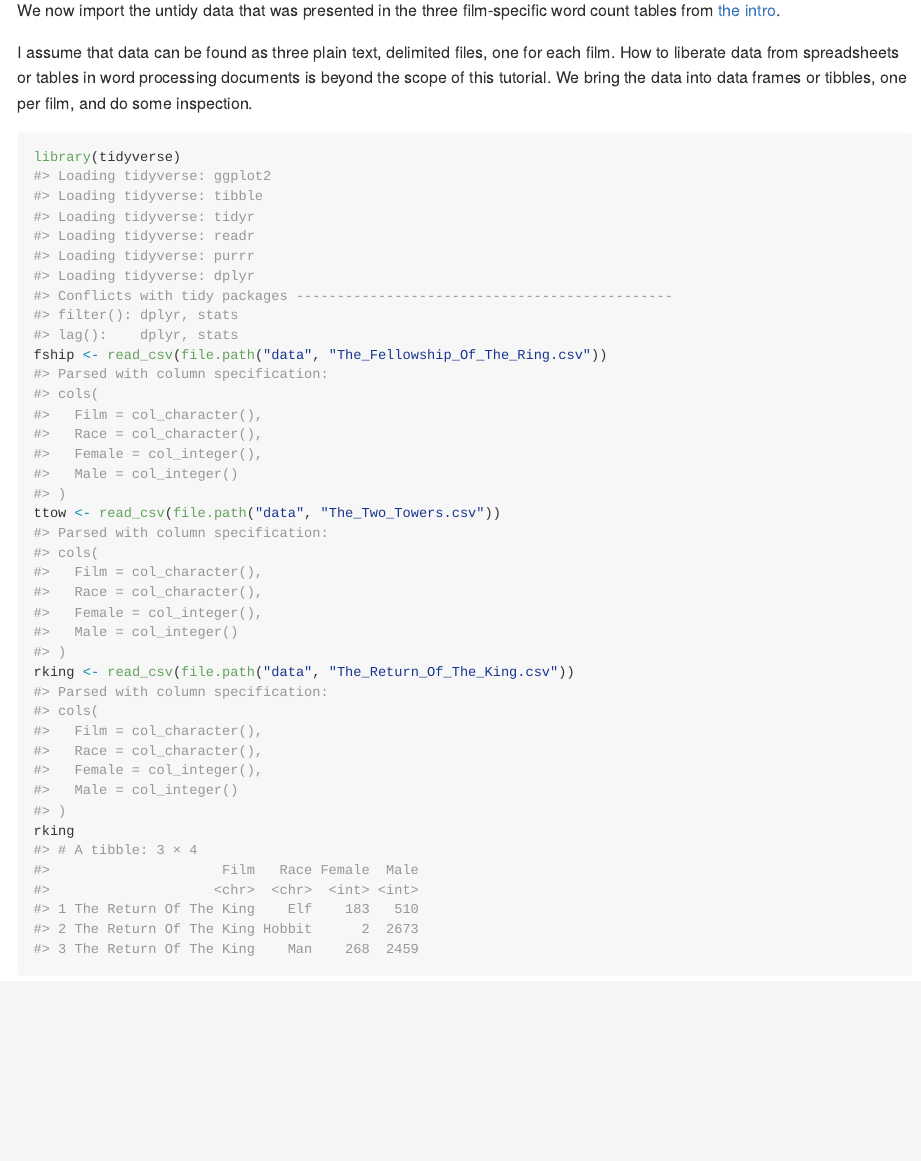
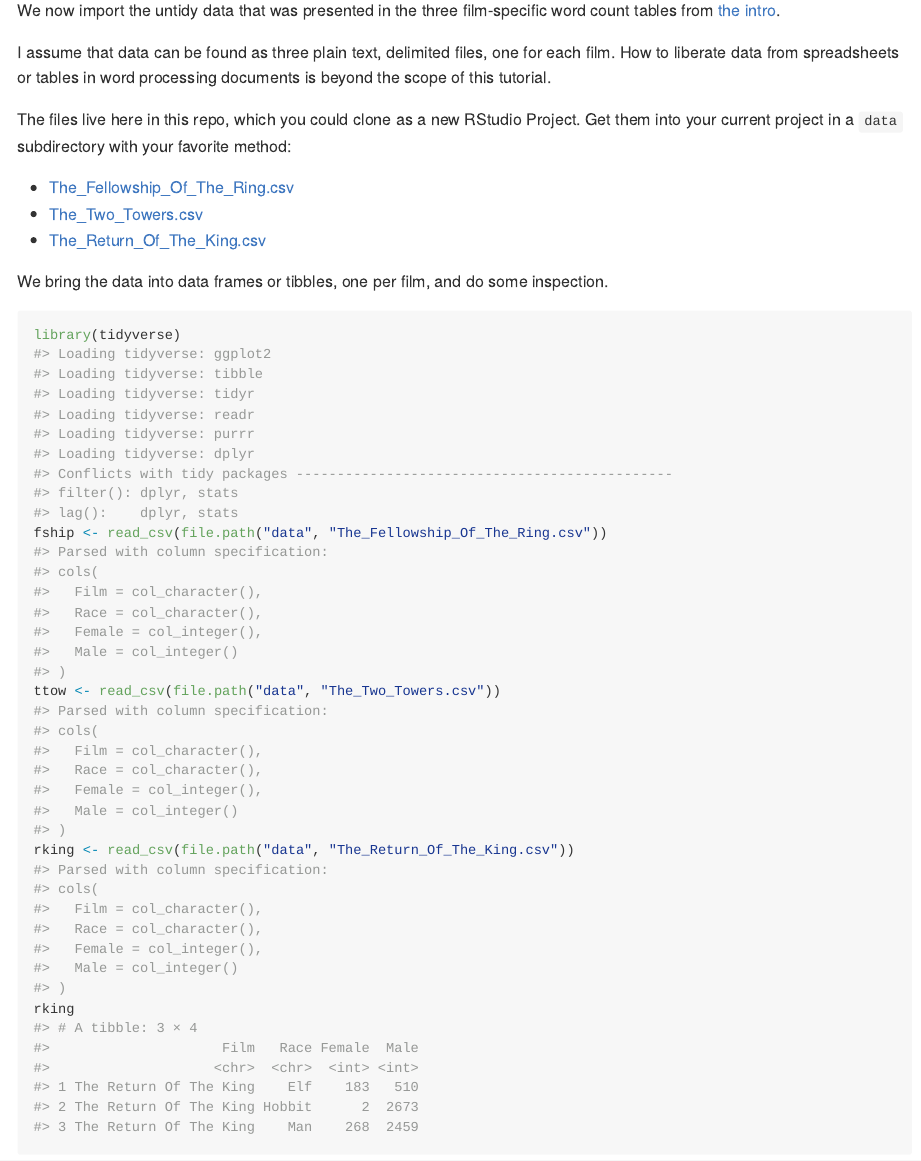
Before and after one commit to jennybc/lotr-tidy, an R Markdown document (02-tidy.Rmd): the page in a window 1100 px wide, from 400 px down. The pictures show the output file 02-tidy.md that the author committed with the source, drawn offline in the style of GitHub; long lines of code are wrapped.

Commit message:
link up the film-specific messy datasets

````diff
--- a/02-tidy.Rmd
+++ b/02-tidy.Rmd
@@ -20,7 +20,15 @@ But unfortunately, __untidy__ data abounds. In fact, we often inflict it on ours
 
 We now import the untidy data that was presented in the three film-specific word count tables from [the intro](01-intro.md).
 
-I assume that data can be found as three plain text, delimited files, one for each film. How to liberate data from spreadsheets or tables in word processing documents is beyond the scope of this tutorial. We bring the data into data frames or tibbles, one per film, and do some inspection.
+I assume that data can be found as three plain text, delimited files, one for each film. How to liberate data from spreadsheets or tables in word processing documents is beyond the scope of this tutorial.
+
+The files live here in this repo, which you could clone as a new RStudio Project. Get them into your current project in a `data` subdirectory with your favorite method:
+
+  * [The_Fellowship_Of_The_Ring.csv](data/The_Fellowship_Of_The_Ring.csv)
+  * [The_Two_Towers.csv](data/The_Two_Towers.csv)
+  * [The_Return_Of_The_King.csv](data/The_Return_Of_The_King.csv)
+
+We bring the data into data frames or tibbles, one per film, and do some inspection.
 
 ```{r}
 library(tidyverse)
````
Also changed, not shown: 02-tidy.md.
